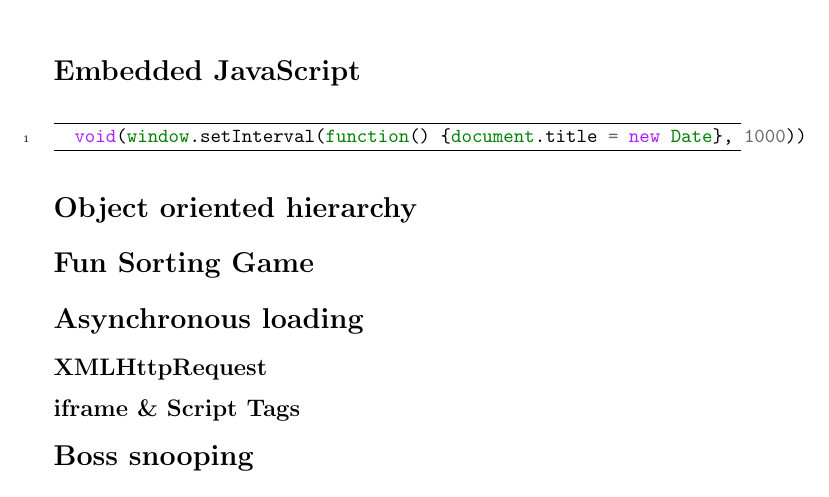
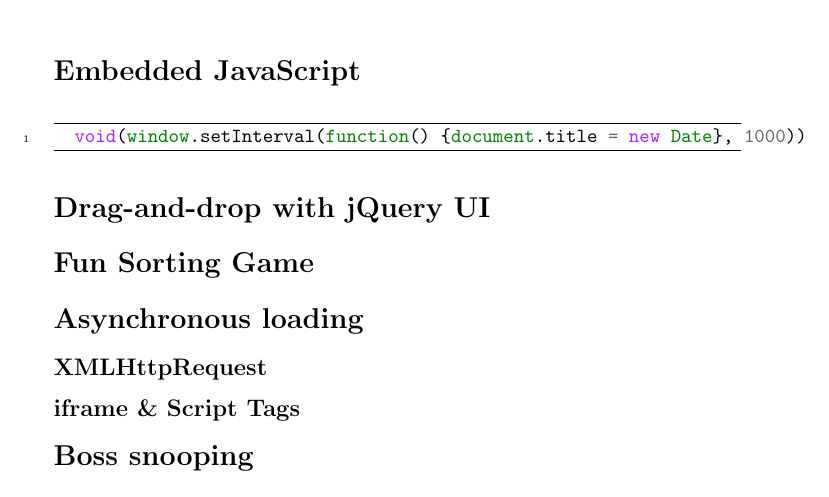
Before and after one commit to Skeen/dAWP, a LaTeX problem sheet (Exercise3/report/report.tex): part of the page, cut so that both start at the same text. Compiled offline with pdfLaTeX.

Commit message:
just commited

```diff
--- a/Exercise3/report/report.tex
+++ b/Exercise3/report/report.tex
@@ -18,7 +18,8 @@
 \end{minted}
 
 
-\section*{Object oriented hierarchy}
+\section*{Drag-and-drop with jQuery UI}
+
 
 \section*{Fun Sorting Game}
 
```
